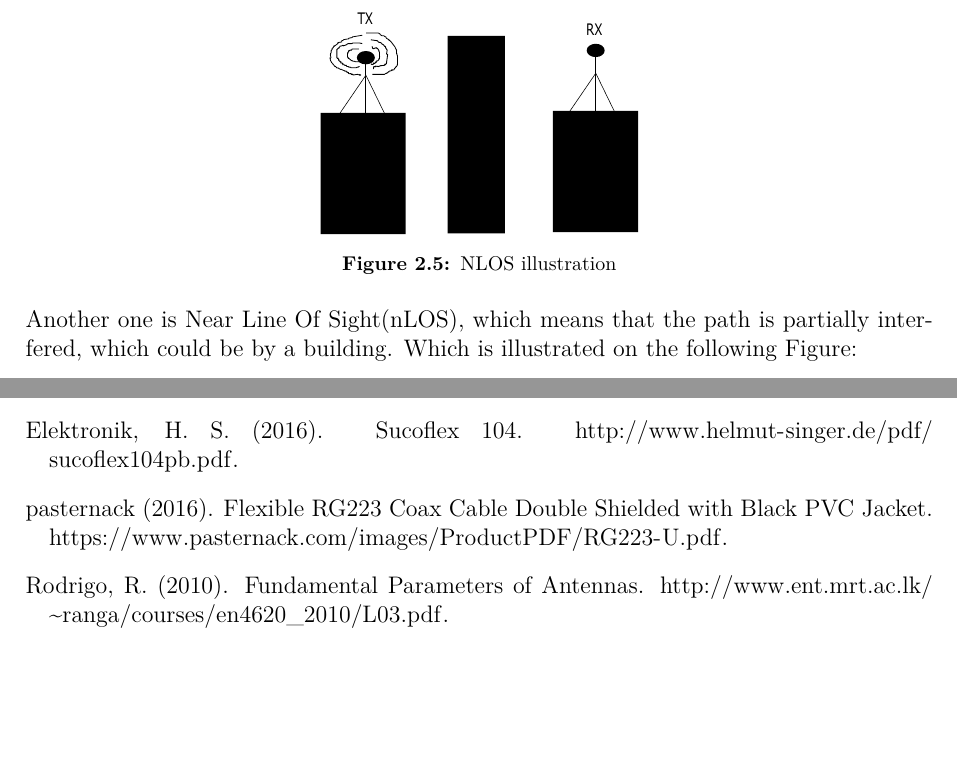
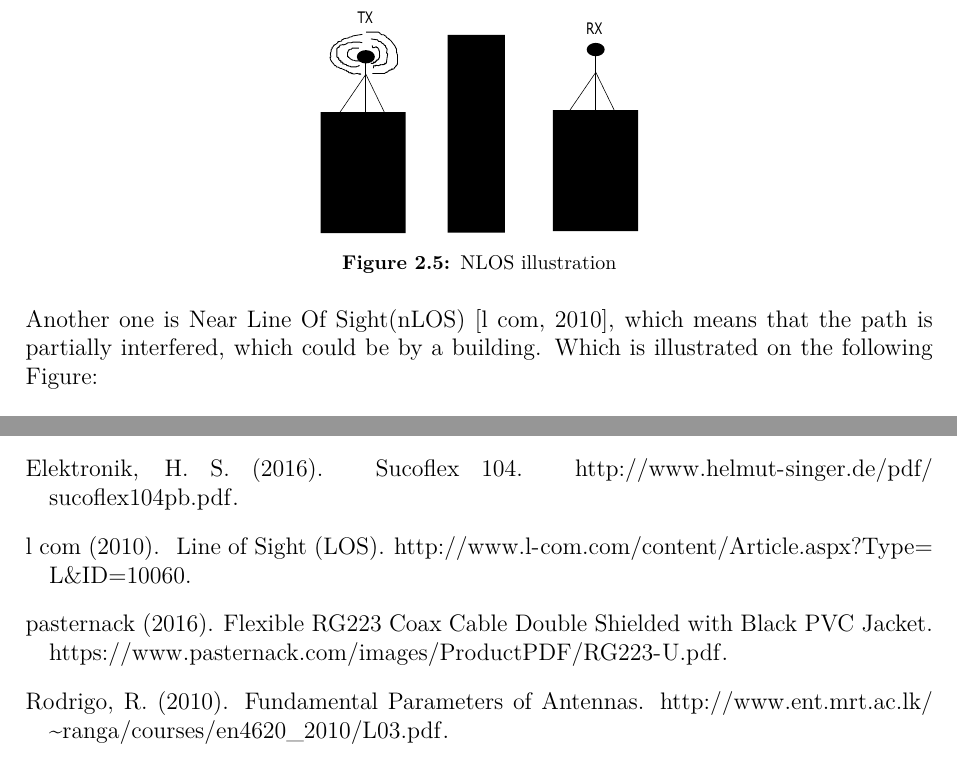
Before and after one commit to tkjj13/P7, a LaTeX thesis (Arbejdsblade/fresnel zones/main.tex, which reads Arbejdsblade/fresnel zones/setup/mybib.bib): two parts of pages 8 and 15 of 15 before the commit and two parts of pages 8 and 13 of 13 after it, joined at a grey line, cut so that both start at the same text, the shorter picture padded with empty space. Compiled offline with pdfLaTeX.

Commit message:
rettelse

```diff
--- a/Arbejdsblade/fresnel zones/setup/mybib.bib
+++ b/Arbejdsblade/fresnel zones/setup/mybib.bib
@@ -147,3 +147,15 @@ Shielded with Black PVC Jacket}},
 }},
 	year = {2010},
 }
+
+
+
+@misc{los,
+	author    = {l-com},
+	title     = {{ Line of Sight (LOS)}},
+	howpublished = {\url{http://www.l-com.com/content/Article.aspx?Type=L&ID=10060
+
+
+}},
+	year = {2010},
+}
```
Also changed, not shown: Arbejdsblade/fresnel zones/worksheets/farfield_nearfield.tex (+1 -1 lines), Arbejdsblade/fresnel zones/worksheets/link_budget.tex (+3 -3 lines).
